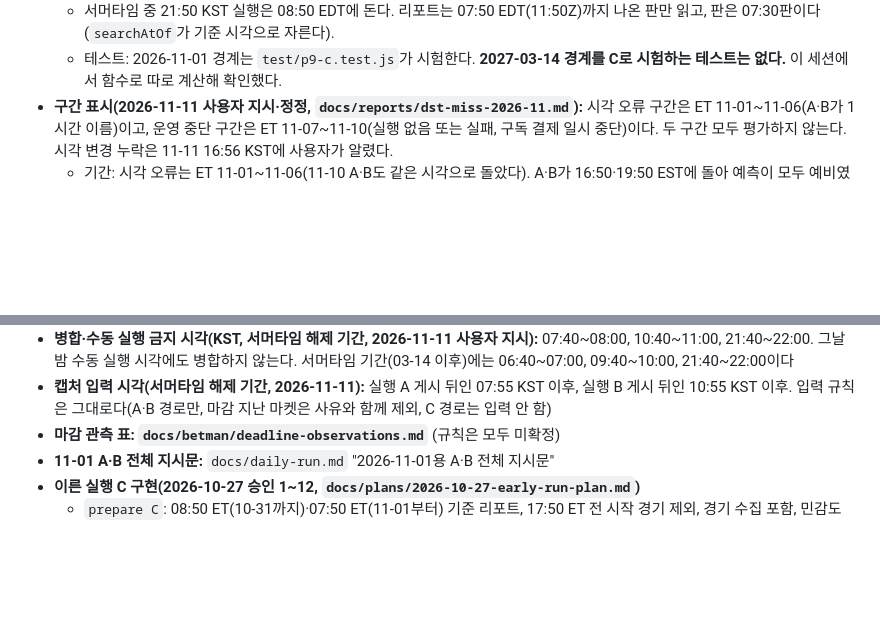
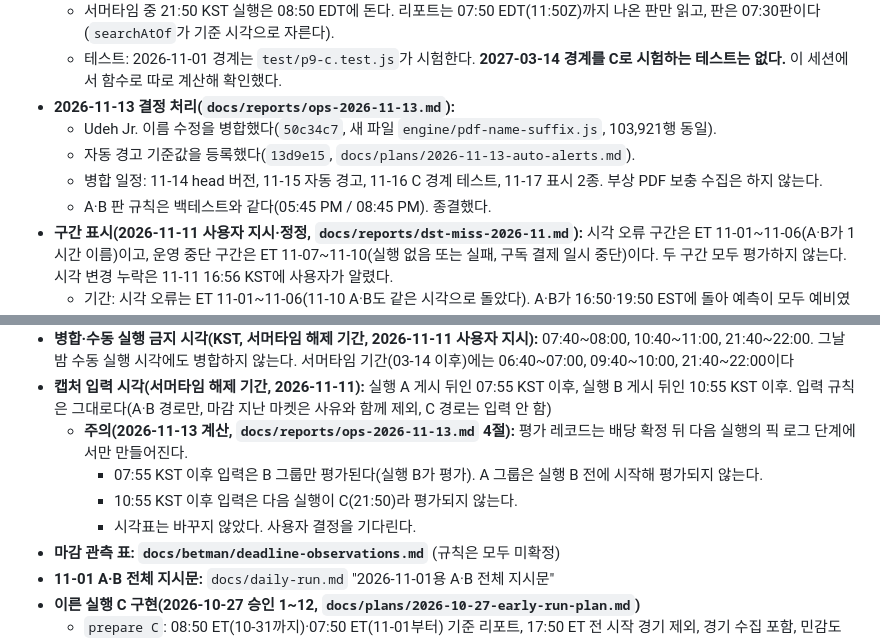
Before and after one commit to aodwlsgh/-, a Markdown page: docs/STATUS.md, 2 parts joined by grey strips. GitHub-like rendering; blank space fills up the shorter version.

```diff
--- a/docs/STATUS.md
+++ b/docs/STATUS.md
@@ -50,6 +50,11 @@
   - 근거: 안 "다"(2026-10-28 승인, `docs/plans/2026-10-27-early-run-plan.md` 7절 "계절과 관계없이 07:50 ET")에 따라 `runCEt`는 2026-11-01 이후 날짜에 늘 07:50을 돌려준다.
   - 서머타임 중 21:50 KST 실행은 08:50 EDT에 돈다. 리포트는 07:50 EDT(11:50Z)까지 나온 판만 읽고, 판은 07:30판이다(`searchAtOf`가 기준 시각으로 자른다).
   - 테스트: 2026-11-01 경계는 `test/p9-c.test.js`가 시험한다. **2027-03-14 경계를 C로 시험하는 테스트는 없다.** 이 세션에서 함수로 따로 계산해 확인했다.
+- **2026-11-13 결정 처리(`docs/reports/ops-2026-11-13.md`):**
+  - Udeh Jr. 이름 수정을 병합했다(`50c34c7`, 새 파일 `engine/pdf-name-suffix.js`, 103,921행 동일).
+  - 자동 경고 기준값을 등록했다(`13d9e15`, `docs/plans/2026-11-13-auto-alerts.md`).
+  - 병합 일정: 11-14 head 버전, 11-15 자동 경고, 11-16 C 경계 테스트, 11-17 표시 2종. 부상 PDF 보충 수집은 하지 않는다.
+  - A·B 판 규칙은 백테스트와 같다(05:45 PM / 08:45 PM). 종결했다.
 - **구간 표시(2026-11-11 사용자 지시·정정, `docs/reports/dst-miss-2026-11.md`):** 시각 오류 구간은 ET 11-01~11-06(A·B가 1시간 이름)이고, 운영 중단 구간은 ET 11-07~11-10(실행 없음 또는 실패, 구독 결제 일시 중단)이다. 두 구간 모두 평가하지 않는다. 시각 변경 누락은 11-11 16:56 KST에 사용자가 알렸다.
   - 기간: 시각 오류는 ET 11-01~11-06(11-10 A·B도 같은 시각으로 돌았다). A·B가 16:50·19:50 EST에 돌아 예측이 모두 예비였다(최종 0).
   - 이 구간에는 평가 레코드가 0건이다. 소급 평가, 보충 실행, 지난 날짜 배당 입력은 하지 않는다.
@@ -104,6 +109,10 @@
 - **스키마:** `docs/picklog-schema.md`(스키마 2 유지 승인 2026-10-28). 일일 리포트에 팀 미제출 경기 비율 표시
 - **병합·수동 실행 금지 시각(KST, 서머타임 해제 기간, 2026-11-11 사용자 지시):** 07:40~08:00, 10:40~11:00, 21:40~22:00. 그날 밤 수동 실행 시각에도 병합하지 않는다. 서머타임 기간(03-14 이후)에는 06:40~07:00, 09:40~10:00, 21:40~22:00이다
 - **캡처 입력 시각(서머타임 해제 기간, 2026-11-11):** 실행 A 게시 뒤인 07:55 KST 이후, 실행 B 게시 뒤인 10:55 KST 이후. 입력 규칙은 그대로다(A·B 경로만, 마감 지난 마켓은 사유와 함께 제외, C 경로는 입력 안 함)
+  - **주의(2026-11-13 계산, `docs/reports/ops-2026-11-13.md` 4절):** 평가 레코드는 배당 확정 뒤 다음 실행의 픽 로그 단계에서만 만들어진다.
+    - 07:55 KST 이후 입력은 B 그룹만 평가된다(실행 B가 평가). A 그룹은 실행 B 전에 시작해 평가되지 않는다.
+    - 10:55 KST 이후 입력은 다음 실행이 C(21:50)라 평가되지 않는다.
+    - 시각표는 바꾸지 않았다. 사용자 결정을 기다린다.
 - **마감 관측 표: `docs/betman/deadline-observations.md`** (규칙은 모두 미확정)
 - **11-01 A·B 전체 지시문:** `docs/daily-run.md` "2026-11-01용 A·B 전체 지시문"
 - **이른 실행 C 구현(2026-10-27 승인 1~12, `docs/plans/2026-10-27-early-run-plan.md`)**
```
Also changed, not shown: docs/reports/ops-2026-11-13.md (added, +96 -0 lines).
